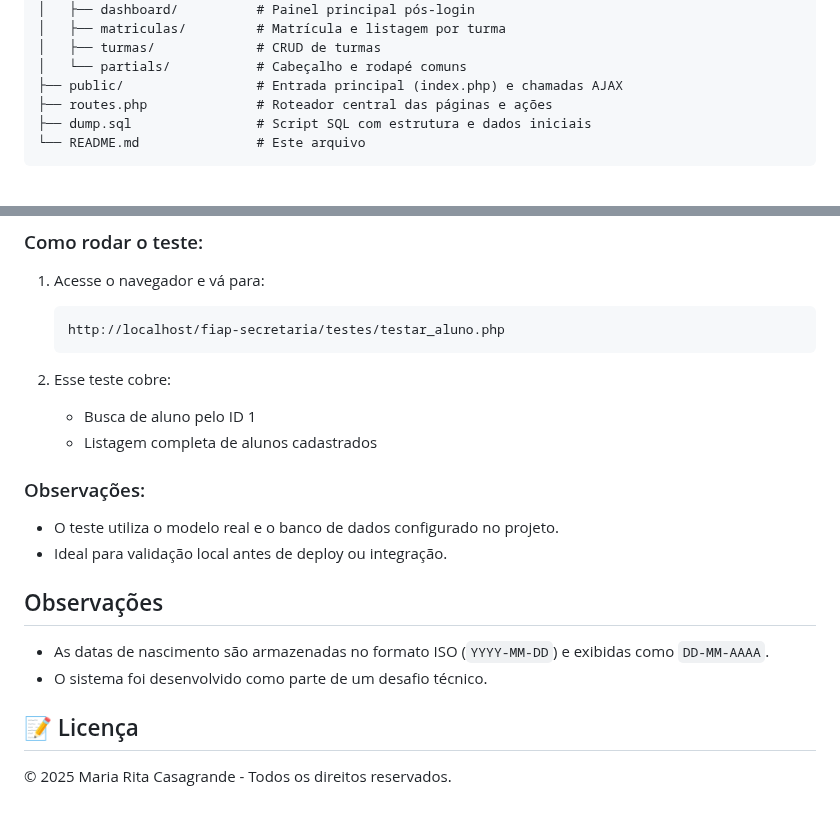
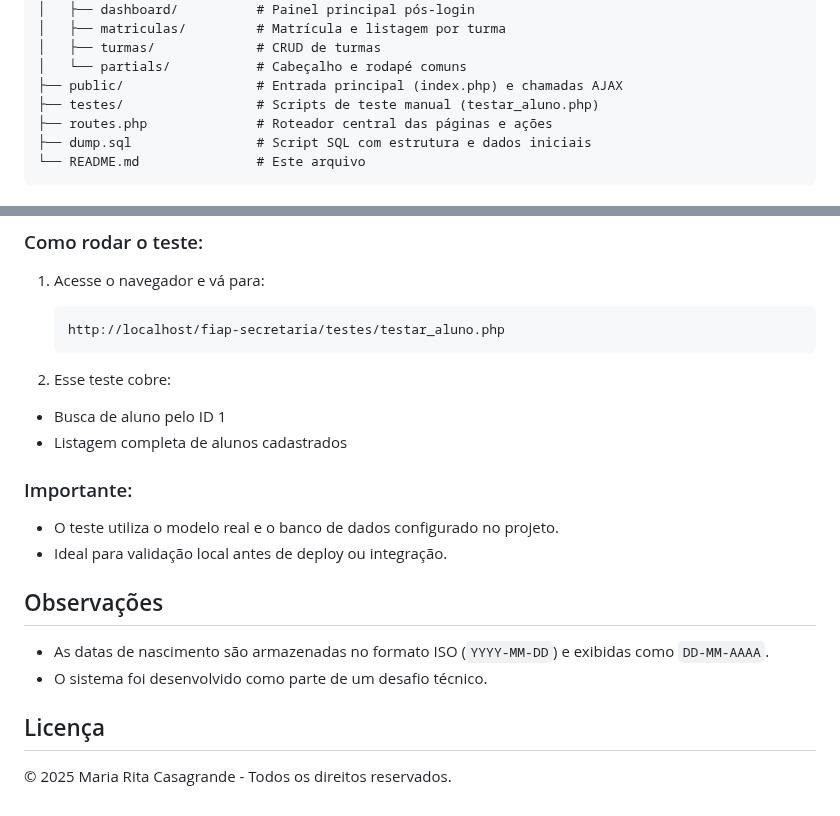
Before and after one commit to mariaritacasagrande/fiap-secretaria, a Markdown page: README.md, 2 parts joined by grey strips. Rendered like a GitHub page.

````diff
--- a/README.md
+++ b/README.md
@@ -39,6 +39,7 @@ fiap-secretaria/
 │   ├── turmas/             # CRUD de turmas
 │   └── partials/           # Cabeçalho e rodapé comuns
 ├── public/                 # Entrada principal (index.php) e chamadas AJAX
+├── testes/                 # Scripts de teste manual (testar_aluno.php)
 ├── routes.php              # Roteador central das páginas e ações
 ├── dump.sql                # Script SQL com estrutura e dados iniciais
 └── README.md               # Este arquivo
@@ -101,10 +102,10 @@ O projeto inclui um teste básico para validar o funcionamento do modelo `Aluno`
    ```
 
 2. Esse teste cobre:
-   - Busca de aluno pelo ID 1
-   - Listagem completa de alunos cadastrados
+- Busca de aluno pelo ID 1
+- Listagem completa de alunos cadastrados
 
-### Observações:
+### Importante:
 - O teste utiliza o modelo real e o banco de dados configurado no projeto.
 - Ideal para validação local antes de deploy ou integração.
 
@@ -113,6 +114,6 @@ O projeto inclui um teste básico para validar o funcionamento do modelo `Aluno`
 - As datas de nascimento são armazenadas no formato ISO (`YYYY-MM-DD`) e exibidas como `DD-MM-AAAA`.
 - O sistema foi desenvolvido como parte de um desafio técnico.
 
-## 📝 Licença
+## Licença
 
 © 2025 Maria Rita Casagrande - Todos os direitos reservados.
````
